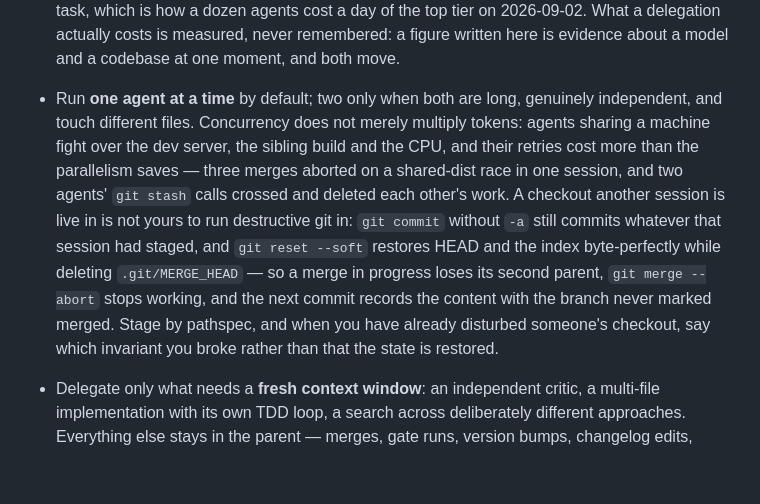
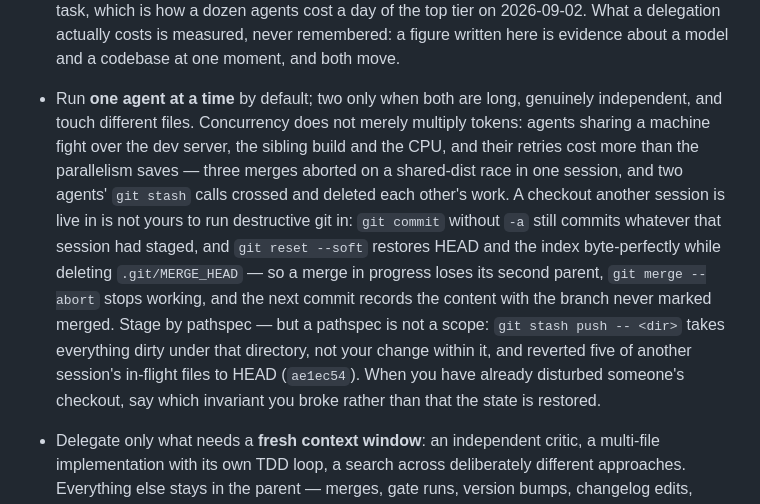
Before and after one commit to yanfengliu/farm, a Markdown page: AGENTS.md, the part around one of its changes. GitHub-like rendering; blank space fills up the shorter version.

Commit message:
Sync fleet canon: a pathspec is not a scope
Co-Authored-By: Claude Opus 5 <noreply@anthropic.com>

```diff
--- a/AGENTS.md
+++ b/AGENTS.md
@@ -35,7 +35,7 @@ Desktop-first: do not add mobile-specific scope unless the user asks.
 - This harness compacts context mid-task: a compaction is a harness event, not a task boundary, and never a reason to wrap up or hand off to a fresh session.
 
 - Delegation is paid for in tokens: a subagent re-reads the canon and its source files from scratch, and its own critics and gate runs multiply that, so it costs a multiple of doing the same work in the parent. Budget agents like a rationed resource, not like parallelism that is free — a session that keeps fanning out past its ceiling trips the limit and kills every agent's in-flight work mid-task, which is how a dozen agents cost a day of the top tier on 2026-09-02. What a delegation actually costs is measured, never remembered: a figure written here is evidence about a model and a codebase at one moment, and both move.
-- Run **one agent at a time** by default; two only when both are long, genuinely independent, and touch different files. Concurrency does not merely multiply tokens: agents sharing a machine fight over the dev server, the sibling build and the CPU, and their retries cost more than the parallelism saves — three merges aborted on a shared-dist race in one session, and two agents' `git stash` calls crossed and deleted each other's work. A checkout another session is live in is not yours to run destructive git in: `git commit` without `-a` still commits whatever that session had staged, and `git reset --soft` restores HEAD and the index byte-perfectly while deleting `.git/MERGE_HEAD` — so a merge in progress loses its second parent, `git merge --abort` stops working, and the next commit records the content with the branch never marked merged. Stage by pathspec, and when you have already disturbed someone's checkout, say which invariant you broke rather than that the state is restored.
+- Run **one agent at a time** by default; two only when both are long, genuinely independent, and touch different files. Concurrency does not merely multiply tokens: agents sharing a machine fight over the dev server, the sibling build and the CPU, and their retries cost more than the parallelism saves — three merges aborted on a shared-dist race in one session, and two agents' `git stash` calls crossed and deleted each other's work. A checkout another session is live in is not yours to run destructive git in: `git commit` without `-a` still commits whatever that session had staged, and `git reset --soft` restores HEAD and the index byte-perfectly while deleting `.git/MERGE_HEAD` — so a merge in progress loses its second parent, `git merge --abort` stops working, and the next commit records the content with the branch never marked merged. Stage by pathspec — but a pathspec is not a scope: `git stash push -- <dir>` takes everything dirty under that directory, not your change within it, and reverted five of another session's in-flight files to HEAD (`ae1ec54`). When you have already disturbed someone's checkout, say which invariant you broke rather than that the state is restored.
 - Delegate only what needs a **fresh context window**: an independent critic, a multi-file implementation with its own TDD loop, a search across deliberately different approaches. Everything else stays in the parent — merges, gate runs, version bumps, changelog edits, reading a file, running a script. An agent spun up to run a command costs a thousand times what the command costs.
 - Give an agent the **answer, not the search**. Every fact the parent already knows — file paths and line numbers, the root cause, the measured numbers, the version to use, what is already on disk — goes in the brief. An agent left to rediscover a root cause pays for the whole investigation a second time.
 - A killed agent's **worktree survives**; its transcript does not. Relaunch into the existing worktree with a brief that names what is already there and what remains, so the work is finished rather than redone.
```
Also changed, not shown: other parts of AGENTS.md (+1 -1 lines).
